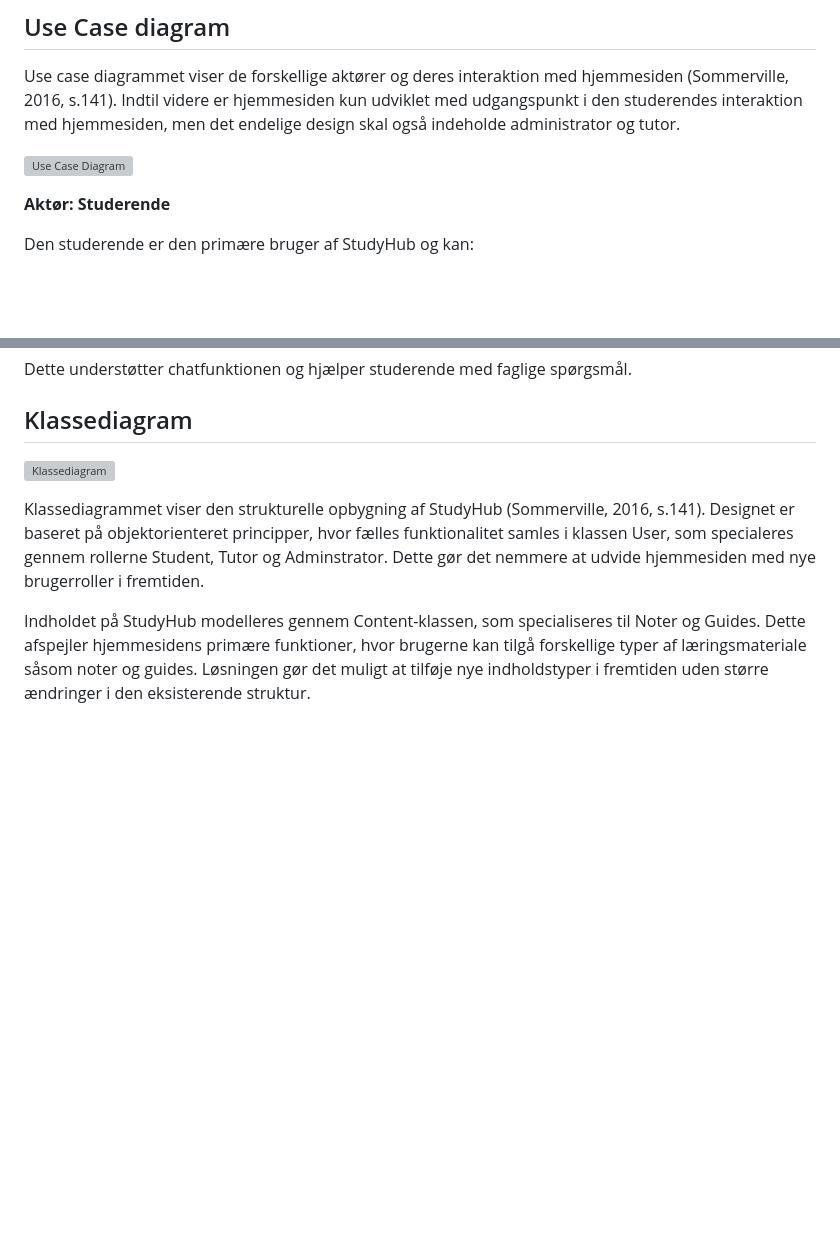
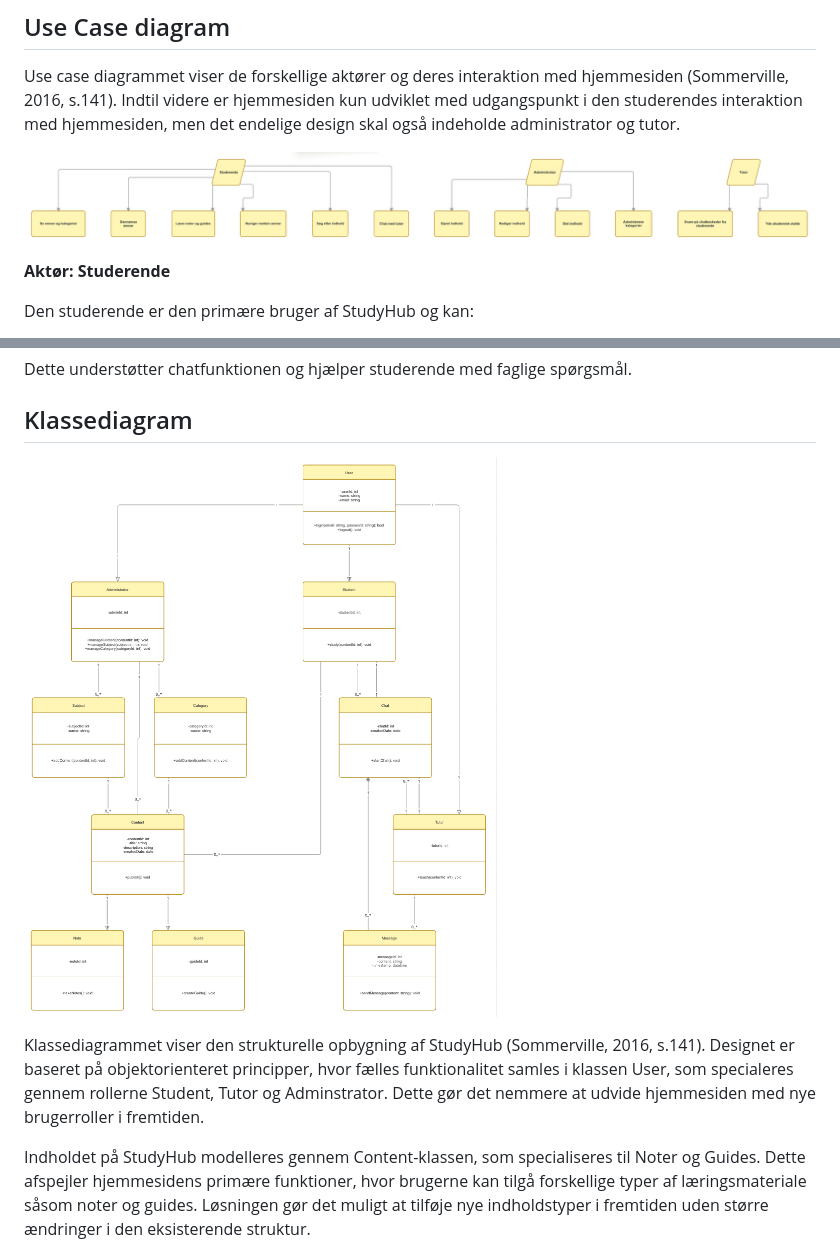
Before and after one commit to mayajoyrosendahl123/m6projekt, a Markdown page: docs/UML.md, 2 parts joined by grey strips. Drawn GitHub-style; blank space fills up the shorter version; grey boxes are pictures that could not be loaded.

```diff
--- a/docs/UML.md
+++ b/docs/UML.md
@@ -25,7 +25,7 @@ hjemmesiden (Sommerville, 2016, s.141). Indtil videre er hjemmesiden kun udvikle
 den studerendes interaktion med hjemmesiden, men det endelige design skal
 også indeholde administrator og tutor.
 
-![Use Case Diagram](images/Usecasediagram.png)
+![Use Case Diagram](../images/Usecasediagram.png)
 
 **Aktør: Studerende**
 
@@ -61,7 +61,7 @@ spørgsmål.
 
 ## Klassediagram
 
-![Klassediagram](images/Klassediagram.png)
+![Klassediagram](../images/Klassediagram.png)
 
 Klassediagrammet viser den strukturelle opbygning af StudyHub (Sommerville, 2016, s.141). Designet er
 baseret på objektorienteret principper, hvor fælles funktionalitet samles
```
